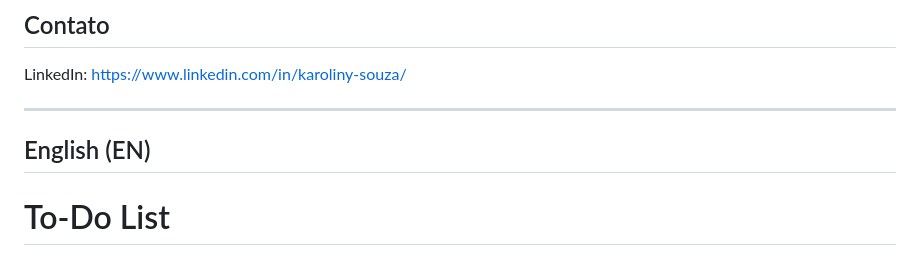
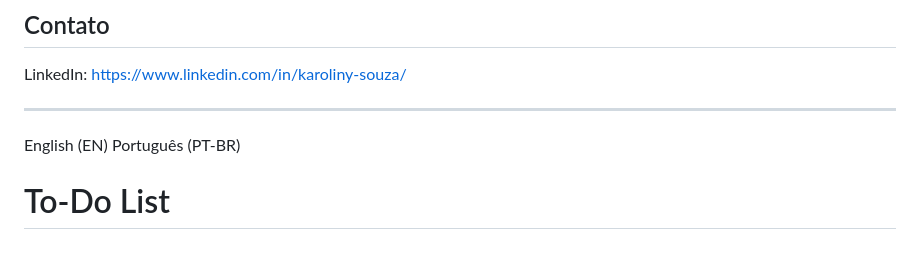
Before and after one commit to karolinysouza/todo-list-app, a Markdown page: README.md, the part around the change printed below. GitHub-like rendering.

```diff
--- a/README.md
+++ b/README.md
@@ -90,7 +90,7 @@ LinkedIn: https://www.linkedin.com/in/karoliny-souza/
 
 ---
 
-## <a id="english">English (EN)</a>
+<a id="english">English (EN)</a> <a id="portugues">Português (PT-BR)</a>
 
 # To-Do List
 
```
Also changed, not shown: other parts of README.md (+1 -1 lines).
